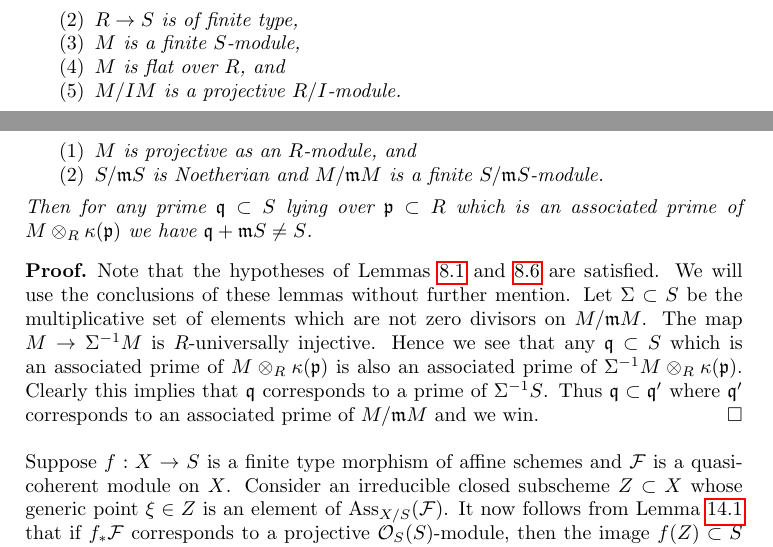
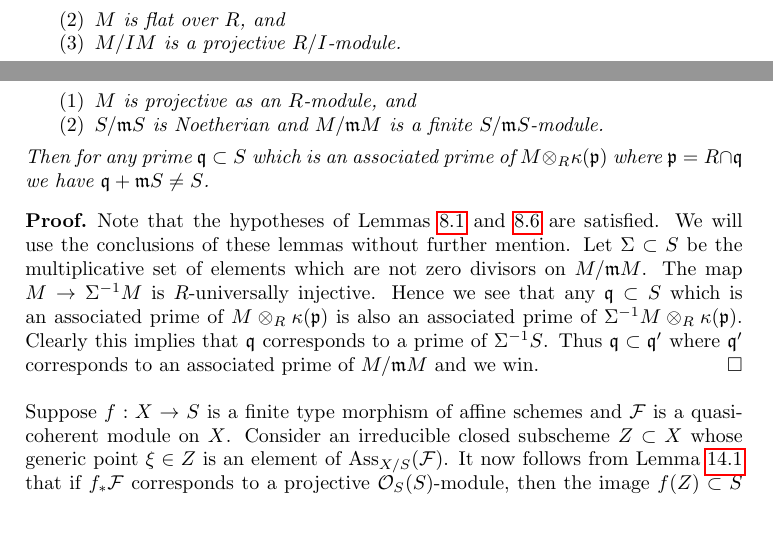
Before and after one commit to stacks/stacks-project, a LaTeX paper (flat.tex): two parts of pages 22 and 35 of 43, joined at a grey line, cut at the place of the change, the shorter picture padded with empty space. Compiled offline with pdfLaTeX.

Commit message:
Simplification
	Remove unnecessary hypothesis.

```diff
--- a/flat.tex
+++ b/flat.tex
@@ -2043,8 +2042,6 @@ Let $R \to S$ be a ring map, and $M$ an $S$-module.
 Assume
 \begin{enumerate}
 \item $R$ is Noetherian and $I$-adically complete,
-\item $R \to S$ is of finite type,
-\item $M$ is a finite $S$-module,
 \item $M$ is flat over $R$, and
 \item $M/IM$ is a projective $R/I$-module.
 \end{enumerate}
@@ -3423,10 +3417,9 @@ Assume
 \item $S/\mathfrak mS$ is Noetherian and $M/\mathfrak mM$ is a finite
 $S/\mathfrak mS$-module.
 \end{enumerate}
-Then for any prime $\mathfrak q \subset S$ lying over $\mathfrak p \subset R$
-which is an associated prime of
-$M \otimes_R \kappa(\mathfrak p)$ we have
-$\mathfrak q + \mathfrak m S \not = S$.
+Then for any prime $\mathfrak q \subset S$ which is an associated prime of
+$M \otimes_R \kappa(\mathfrak p)$ where $\mathfrak p = R \cap \mathfrak q$
+we have $\mathfrak q + \mathfrak m S \not = S$.
 \end{lemma}
 
 \begin{proof}
```
Also changed, not shown: flat.tex (14 more changed lines).
